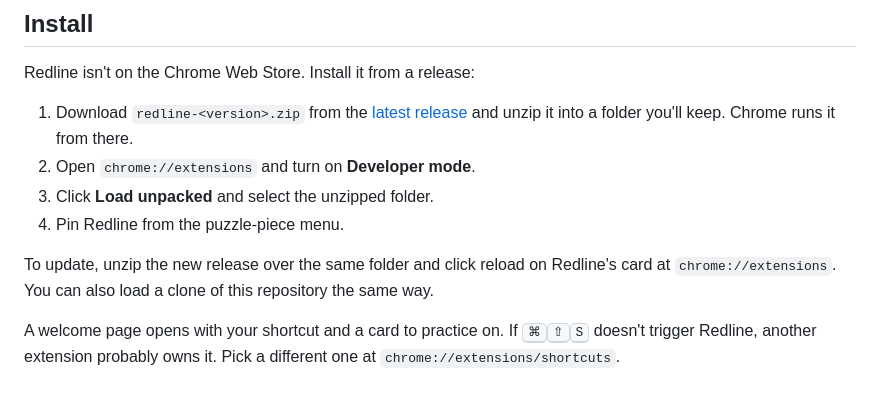
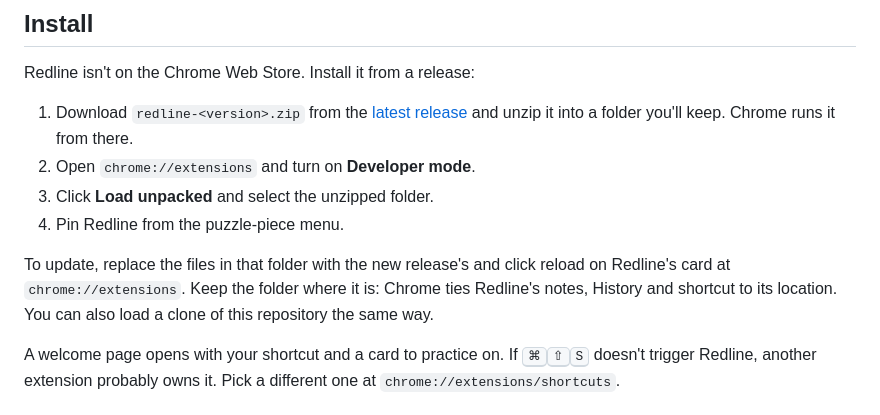
Before and after one commit to NikaBarbakadze/Redline, a Markdown page: README.md, the part around the change. Drawn GitHub-style.

Commit message:
README: updating keeps the same folder

```diff
--- a/README.md
+++ b/README.md
@@ -49,7 +49,7 @@ Redline isn't on the Chrome Web Store. Install it from a release:
 3. Click **Load unpacked** and select the unzipped folder.
 4. Pin Redline from the puzzle-piece menu.
 
-To update, unzip the new release over the same folder and click reload on Redline's card at `chrome://extensions`. You can also load a clone of this repository the same way.
+To update, replace the files in that folder with the new release's and click reload on Redline's card at `chrome://extensions`. Keep the folder where it is: Chrome ties Redline's notes, History and shortcut to its location. You can also load a clone of this repository the same way.
 
 A welcome page opens with your shortcut and a card to practice on. If <kbd>⌘</kbd><kbd>⇧</kbd><kbd>S</kbd> doesn't trigger Redline, another extension probably owns it. Pick a different one at `chrome://extensions/shortcuts`.
 
```
